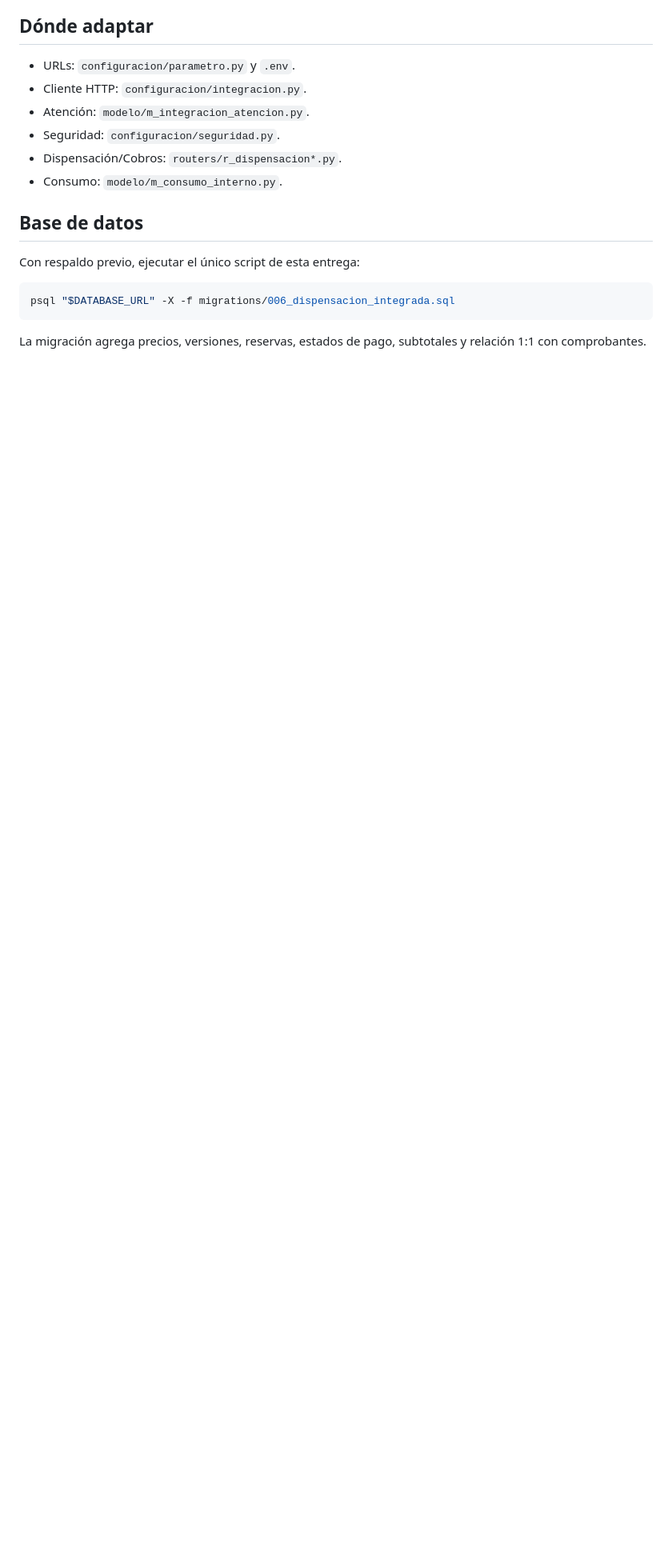
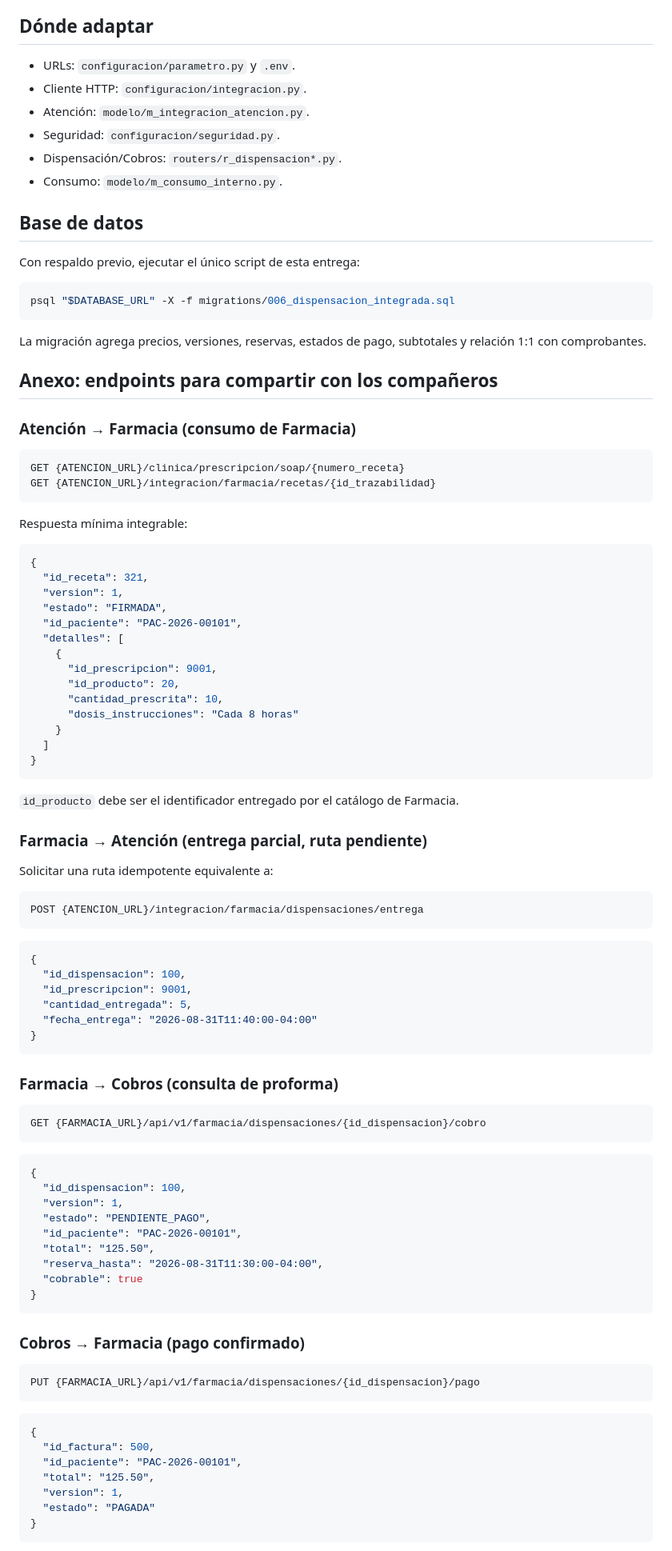
Before and after one commit to pariosc/farmacia2, a Markdown page: INTEGRACION.md, the part around one of its changes. Shown at 80% size. Rendered like a GitHub page; blank space fills up the shorter version.

Commit message:
Agregar contratos de endpoints de integracion

````diff
--- a/INTEGRACION.md
+++ b/INTEGRACION.md
@@ -133,3 +133,85 @@ psql "$DATABASE_URL" -X -f migrations/006_dispensacion_integrada.sql
 
 La migración agrega precios, versiones, reservas, estados de pago, subtotales
 y relación 1:1 con comprobantes.
+
+## Anexo: endpoints para compartir con los compañeros
+
+### Atención → Farmacia (consumo de Farmacia)
+
+```http
+GET {ATENCION_URL}/clinica/prescripcion/soap/{numero_receta}
+GET {ATENCION_URL}/integracion/farmacia/recetas/{id_trazabilidad}
+```
+
+Respuesta mínima integrable:
+
+```json
+{
+  "id_receta": 321,
+  "version": 1,
+  "estado": "FIRMADA",
+  "id_paciente": "PAC-2026-00101",
+  "detalles": [
+    {
+      "id_prescripcion": 9001,
+      "id_producto": 20,
+      "cantidad_prescrita": 10,
+      "dosis_instrucciones": "Cada 8 horas"
+    }
+  ]
+}
+```
+
+`id_producto` debe ser el identificador entregado por el catálogo de Farmacia.
+
+### Farmacia → Atención (entrega parcial, ruta pendiente)
+
+Solicitar una ruta idempotente equivalente a:
+
+```http
+POST {ATENCION_URL}/integracion/farmacia/dispensaciones/entrega
+```
+
+```json
+{
+  "id_dispensacion": 100,
+  "id_prescripcion": 9001,
+  "cantidad_entregada": 5,
+  "fecha_entrega": "2026-08-31T11:40:00-04:00"
+}
+```
+
+### Farmacia → Cobros (consulta de proforma)
+
+```http
+GET {FARMACIA_URL}/api/v1/farmacia/dispensaciones/{id_dispensacion}/cobro
+```
+
+```json
+{
+  "id_dispensacion": 100,
+  "version": 1,
+  "estado": "PENDIENTE_PAGO",
+  "id_paciente": "PAC-2026-00101",
+  "total": "125.50",
+  "reserva_hasta": "2026-08-31T11:30:00-04:00",
+  "cobrable": true
+}
+```
+
+### Cobros → Farmacia (pago confirmado)
+
+```http
+PUT {FARMACIA_URL}/api/v1/farmacia/dispensaciones/{id_dispensacion}/pago
+```
+
+```json
+{
+  "id_factura": 500,
+  "id_paciente": "PAC-2026-00101",
+  "total": "125.50",
+  "version": 1,
+  "estado": "PAGADA"
+}
+```
+
````
Also changed, not shown: other parts of INTEGRACION.md (+71 -0 lines).
